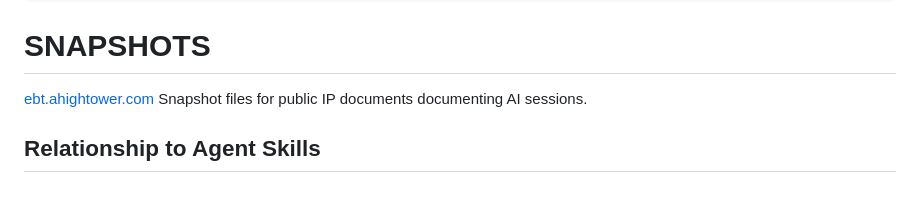
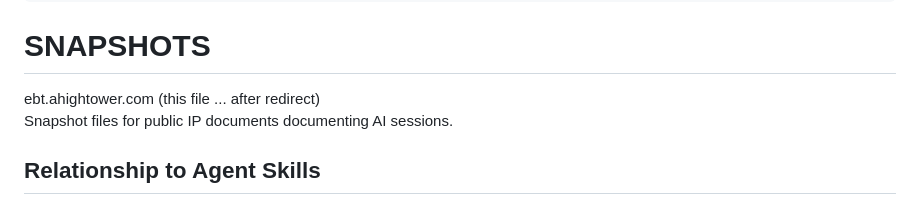
Before and after one commit to AaHigh/SNAPSHOTS, a Markdown page: README.md, the part around the change. Rendered like a GitHub page.

```diff
--- a/README.md
+++ b/README.md
@@ -10,7 +10,7 @@ version: "1.1"
 ---
 # SNAPSHOTS
 
-[ebt.ahightower.com](ebt.ahightower.com)
+ebt.ahightower.com (this file ... after redirect)<br>
 Snapshot files for public IP documents documenting AI sessions.
 
 ## Relationship to Agent Skills
```
